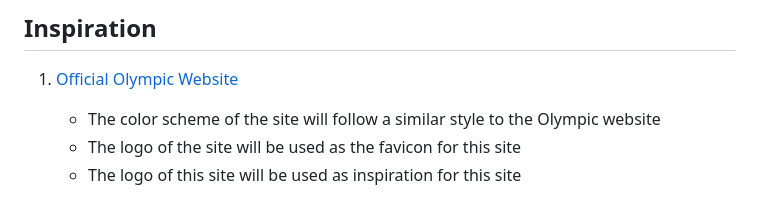
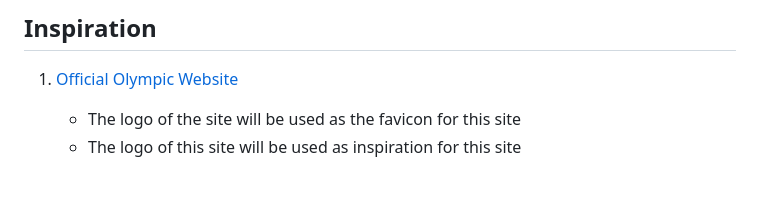
Before and after one commit to Oran-123/Olympian-Quiz, a Markdown page: README.md, the part around the change. Rendered like a GitHub page.

Commit message:
update hte inspiration section

```diff
--- a/README.md
+++ b/README.md
@@ -91,7 +91,6 @@ Your knowledge will be put to the test against the clock as you have only 60 sec
 
 1. [Official Olympic Website](https://olympics.com/en/ "Official Olympic Website")
 
-    * The color scheme of the site will follow a similar style to the Olympic website
     * The logo of the site will be used as the favicon for this site
     * The logo of this site will be used as inspiration for this site
 
```
